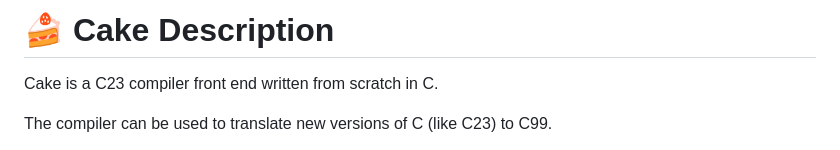
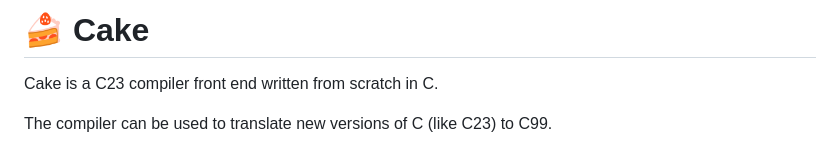
Before and after one commit to thradams/cake, a Markdown page: README.md, the part around the change. Rendered like a GitHub page.

```diff
--- a/README.md
+++ b/README.md
@@ -1,5 +1,5 @@
 
-# 🍰 Cake Description
+# 🍰 Cake
 
 Cake is a C23 compiler front end written from scratch in C.
 
```
